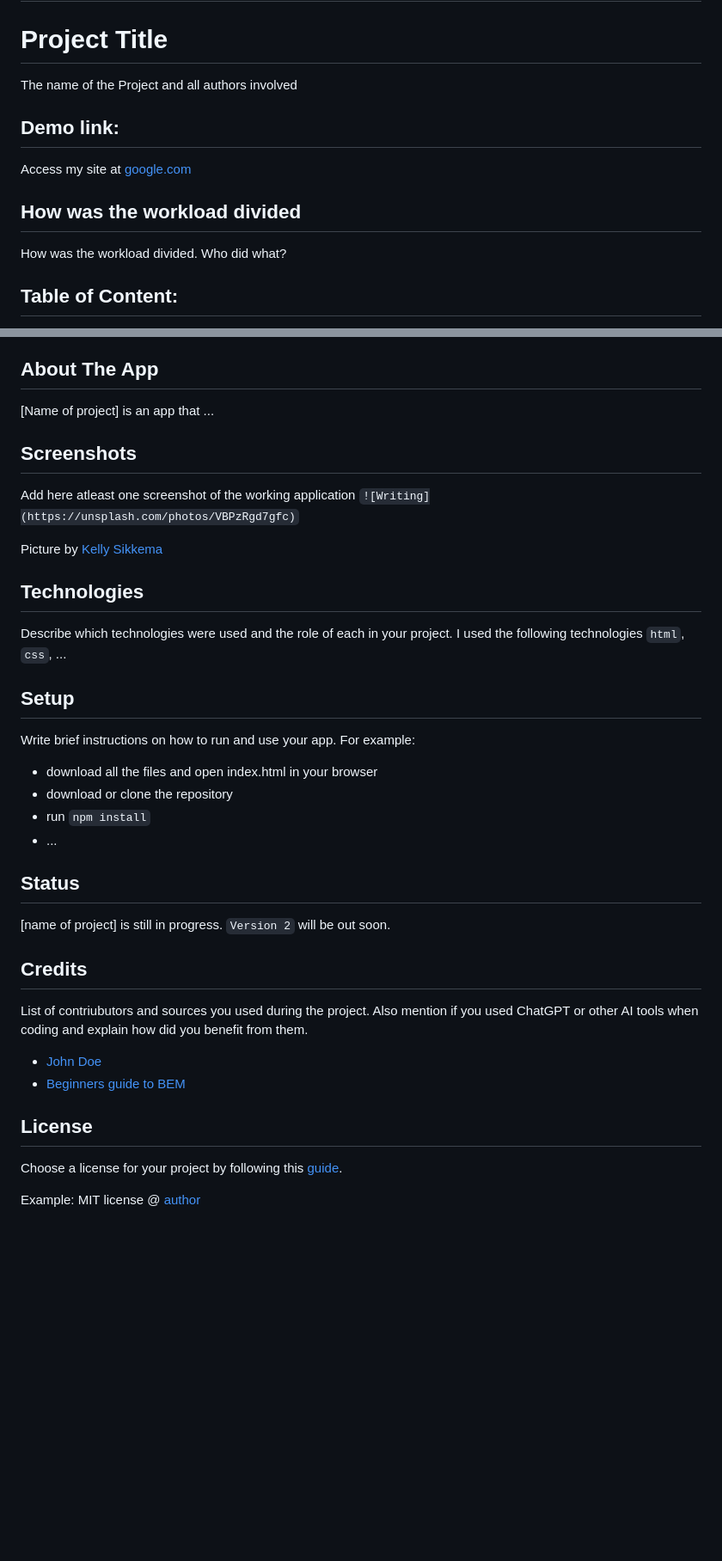
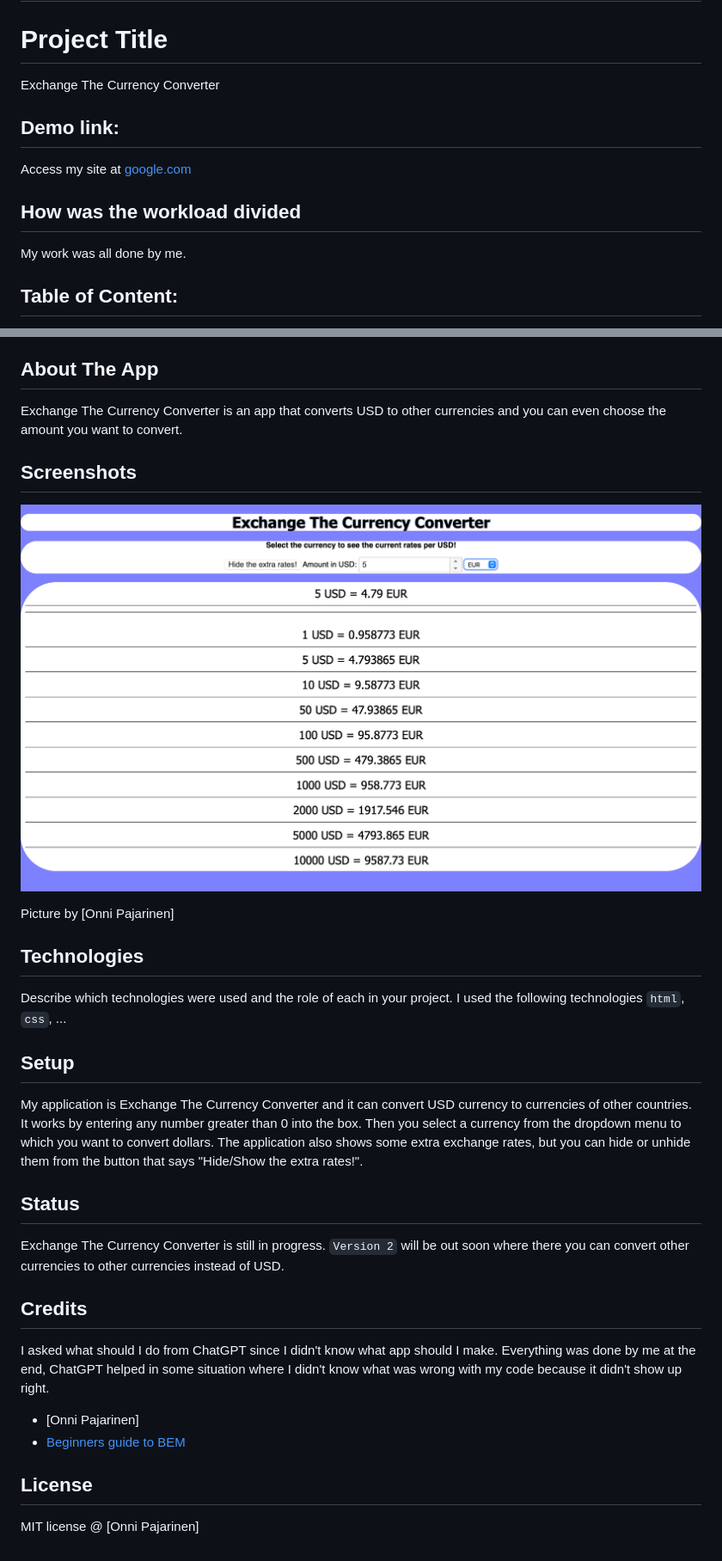
Before and after one commit to OnniPajarinen/Projekti3, a Markdown page: README.md, 2 parts joined by grey strips. Shown: that part at 86% size. Rendered like a GitHub page; pictures changed too: kouluu.png (added); blank space fills up the shorter version.

```diff
--- a/README.md
+++ b/README.md
@@ -1,14 +1,13 @@
 <h1>Projekti 3</h1>
 
 # Project Title
-The name of the Project and all authors involved
+Exchange The Currency Converter
 
 ## Demo link:
 Access my site at [google.com](https://google.com)
 
 ## How was the workload divided
-How was the workload divided. Who did what?
-
+My work was all done by me.
 
 
 ## Table of Content:
@@ -23,34 +22,27 @@ How was the workload divided. Who did what?
 - [License](#license)
 
 ## About The App
-[Name of project] is an app that ...
+Exchange The Currency Converter is an app that converts USD to other currencies and you can even choose the amount you want to convert.
 
 ## Screenshots
-Add here atleast one screenshot of the working application
-`![Writing](https://unsplash.com/photos/VBPzRgd7gfc)`
+![picture of the app](kouluu.png)
 
-Picture by [Kelly Sikkema](https://unsplash.com/@kellysikkema)
+Picture by [Onni Pajarinen]
 
 ## Technologies
 Describe which technologies were used and the role of each in your project.
 I used the following technologies `html`, `css`, ...
 
 ## Setup
-Write brief instructions on how to run and use your app. For example:
-- download all the files and open index.html in your browser
-- download or clone the repository
-- run `npm install`
-- ...
+My application is Exchange The Currency Converter and it can convert USD currency to currencies of other countries. It works by entering any number greater than 0 into the box. Then you select a currency from the dropdown menu to which you want to convert dollars. The application also shows some extra exchange rates, but you can hide or unhide them from the button that says "Hide/Show the extra rates!".
 
 ## Status
-[name of project] is still in progress. `Version 2` will be out soon.
+Exchange The Currency Converter is still in progress. `Version 2` will be out soon where there you can convert other currencies to other currencies instead of USD.
 
 ## Credits
-List of contriubutors and sources you used during the project. Also mention if you used ChatGPT or other AI tools when coding and explain how did you benefit from them.
-- [John Doe](johndoe.com)
+I asked what should I do from ChatGPT since I didn't know what app should I make. Everything was done by me at the end, ChatGPT helped in some situation where I didn't know what was wrong with my code because it didn't show up right.
+- [Onni Pajarinen]
 - [Beginners guide to BEM](link-goes-here.com)
 
 ## License
-Choose a license for your project by following this [guide](https://docs.github.com/en/communities/setting-up-your-project-for-healthy-contributions/adding-a-license-to-a-repository).
-
-Example: MIT license @ [author](author.com)
+MIT license @ [Onni Pajarinen]
```
Also changed, not shown: 1 other file.
